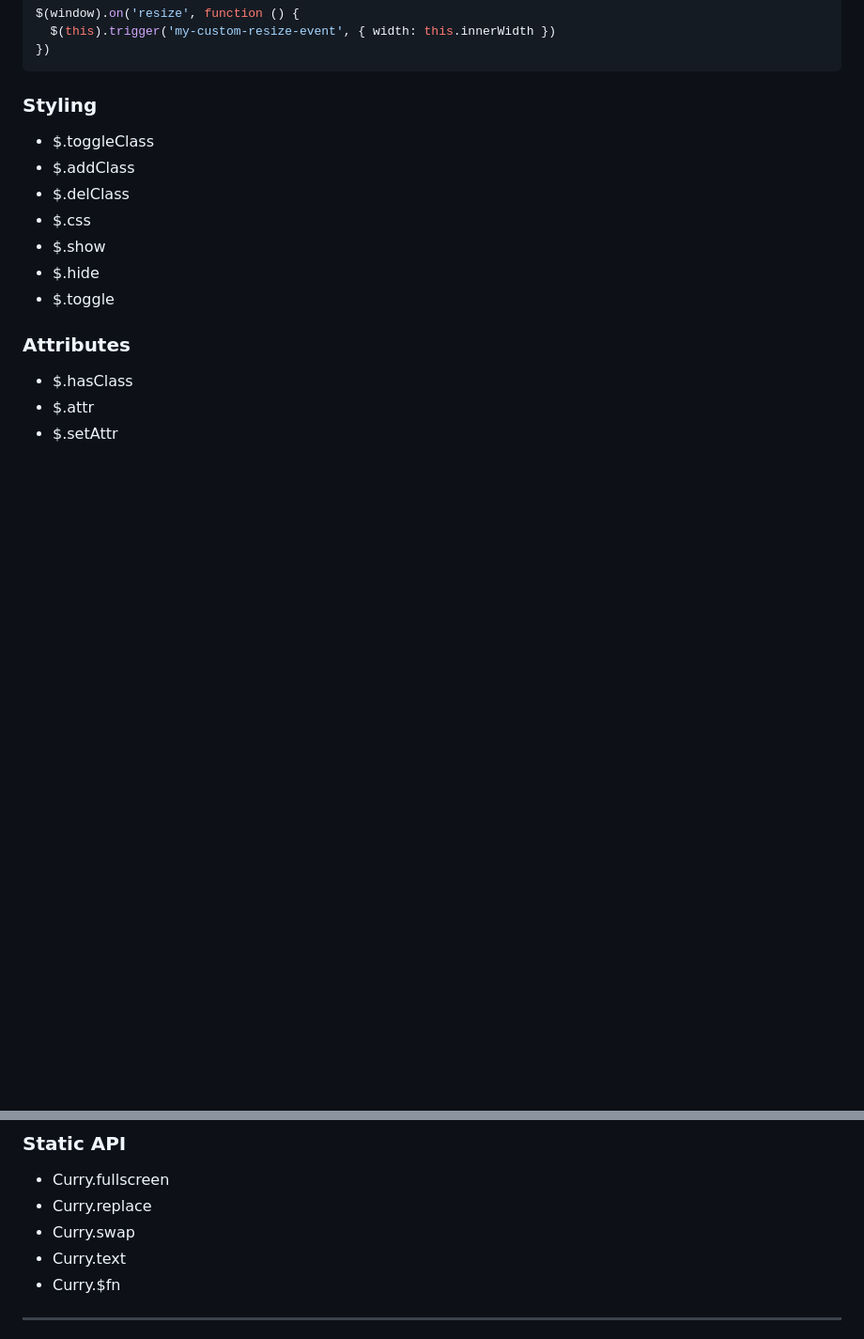
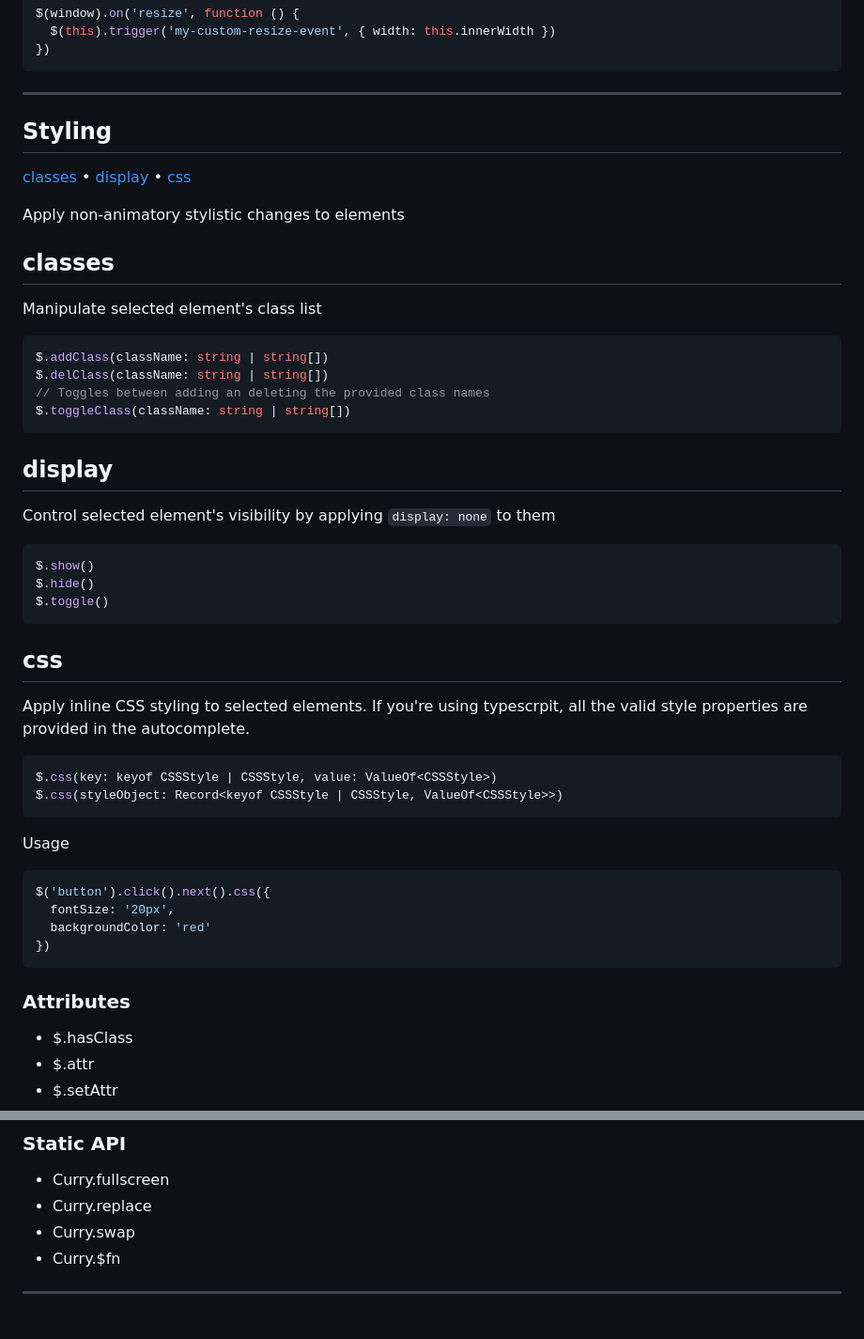
Before and after one commit to dolanske/curry.ts, a Markdown page: README.md, 2 parts joined by grey strips. Shown at 94% size. Rendered like a GitHub page; blank space fills up the shorter version.

Commit message:
Add documentation for styling

````diff
--- a/README.md
+++ b/README.md
@@ -287,17 +288,51 @@ $(window).on('resize', function () {
 })
 ```
 
-### Styling
+---
 
-- $.toggleClass
-- $.addClass
-- $.delClass
-- $.css
-- $.show
-- $.hide
-- $.toggle
+## Styling
+
+[classes](#classes) • [display](#display) • [css](#css)
+
+Apply non-animatory stylistic changes to elements
+
+## classes
+
+Manipulate selected element's class list
+```ts
+$.addClass(className: string | string[])
+$.delClass(className: string | string[])
+// Toggles between adding an deleting the provided class names
+$.toggleClass(className: string | string[])
+```
+
+## display
+
+Control selected element's visibility by applying `display: none` to them
+```ts
+$.show()
+$.hide()
+$.toggle()
+```
+
+## css
+
+Apply inline CSS styling to selected elements. If you're using typescrpit, all the valid style properties are provided in the autocomplete.
+```ts
+$.css(key: keyof CSSStyle | CSSStyle, value: ValueOf<CSSStyle>)
+$.css(styleObject: Record<keyof CSSStyle | CSSStyle, ValueOf<CSSStyle>>)
+```
+
+Usage
+```ts
+$('button').click().next().css({
+  fontSize: '20px',
+  backgroundColor: 'red'
+})
+```
 
 ### Attributes
+
 - $.hasClass
 - $.attr
 - $.setAttr
@@ -347,7 +382,6 @@ $(window).on('resize', function () {
 - Curry.fullscreen
 - Curry.replace
 - Curry.swap
-- Curry.text
 - Curry.$fn
 
 ---
````
Also changed, not shown: other parts of README.md (+1 -0 lines).
